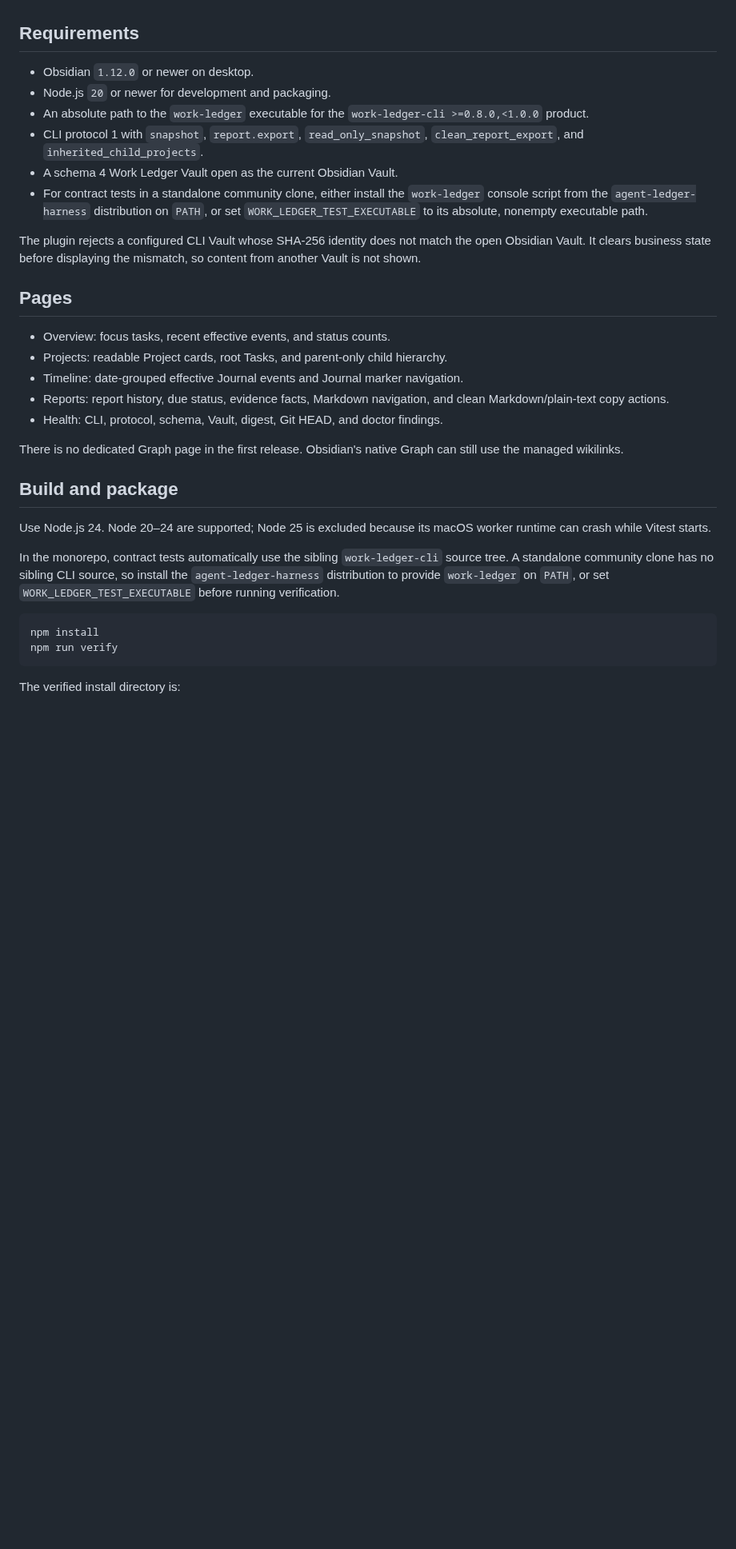
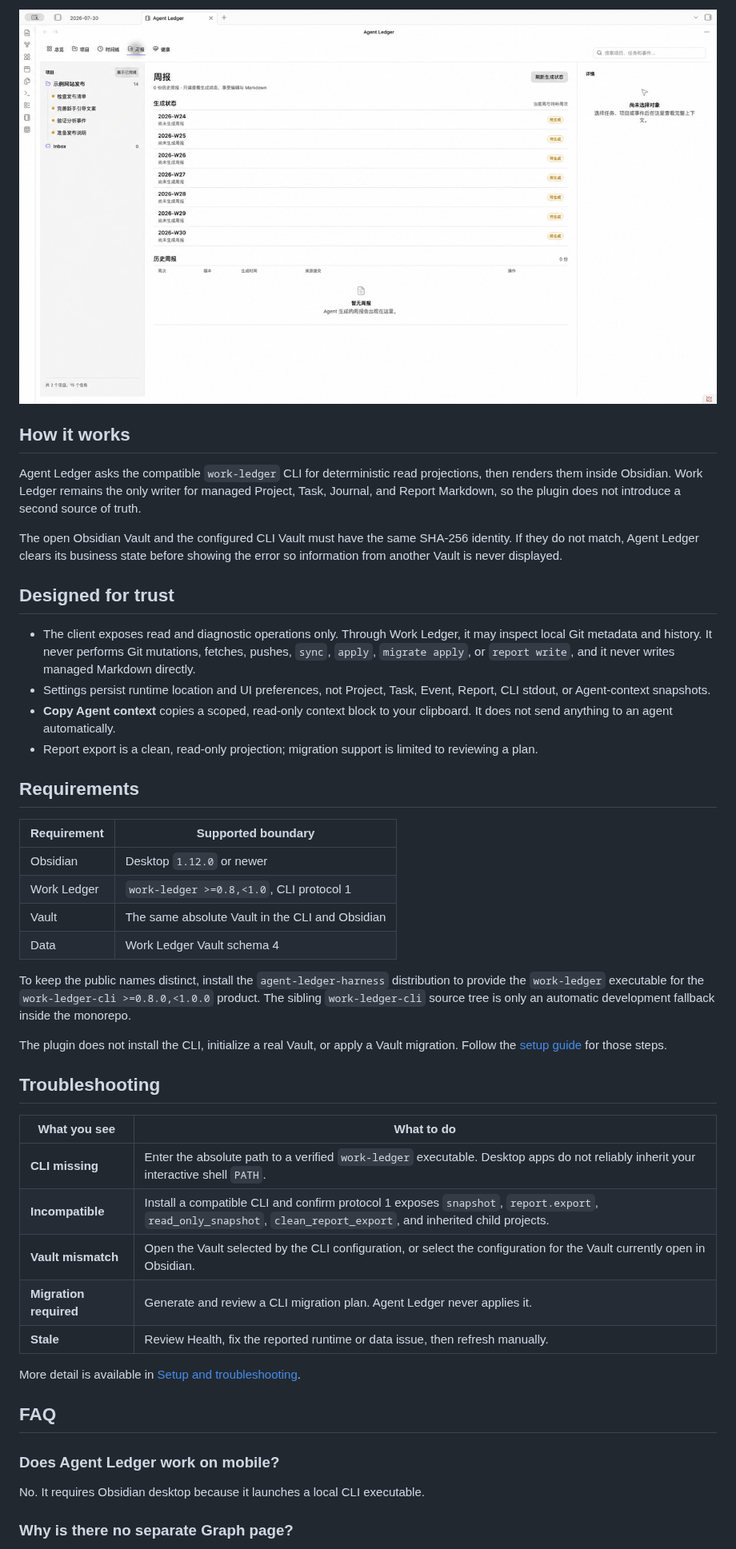
Before and after one commit to likaihz/work-ledger-obsidian, a Markdown page: README.md, the part around one of its changes. Shown at 80% size. GitHub-like rendering; pictures changed too: docs/assets/readme/agent-ledger-reports.png (added); blank space fills up the shorter version.

Commit message:
release: 0.1.2 from likaihz/tz-agent-harness@0449c606d9a21b558b59f80ecde7b46752e6022a

````diff
--- a/README.md
+++ b/README.md
@@ -4,44 +54,63 @@ Agent Ledger is a desktop-only, read-only Obsidian view for the independently di
+![Agent Ledger Reports showing weekly readiness and report history](docs/assets/readme/agent-ledger-reports.png)
+
+## How it works
+
+Agent Ledger asks the compatible `work-ledger` CLI for deterministic read
+projections, then renders them inside Obsidian. Work Ledger remains the only
+writer for managed Project, Task, Journal, and Report Markdown, so the plugin
+does not introduce a second source of truth.
+
+The open Obsidian Vault and the configured CLI Vault must have the same
+SHA-256 identity. If they do not match, Agent Ledger clears its business state
+before showing the error so information from another Vault is never displayed.
+
+## Designed for trust
+
+- The client exposes read and diagnostic operations only. Through Work Ledger,
+  it may inspect local Git metadata and history. It never performs Git mutations,
+  fetches, pushes, `sync`, `apply`, `migrate apply`, or
+  `report write`, and it never writes managed Markdown directly.
+- Settings persist runtime location and UI preferences, not Project, Task,
+  Event, Report, CLI stdout, or Agent-context snapshots.
+- **Copy Agent context** copies a scoped, read-only context block to your
+  clipboard. It does not send anything to an agent automatically.
+- Report export is a clean, read-only projection; migration support is limited
+  to reviewing a plan.
 
 ## Requirements
 
-- Obsidian `1.12.0` or newer on desktop.
-- Node.js `20` or newer for development and packaging.
-- An absolute path to the `work-ledger` executable for the
-  `work-ledger-cli >=0.8.0,<1.0.0` product.
-- CLI protocol 1 with `snapshot`, `report.export`, `read_only_snapshot`, `clean_report_export`, and `inherited_child_projects`.
-- A schema 4 Work Ledger Vault open as the current Obsidian Vault.
-- For contract tests in a standalone community clone, either install the
-  `work-ledger` console script from the `agent-ledger-harness` distribution on
-  `PATH`, or set
-  `WORK_LEDGER_TEST_EXECUTABLE` to its absolute, nonempty executable path.
+| Requirement | Supported boundary |
+|---|---|
+| Obsidian | Desktop `1.12.0` or newer |
+| Work Ledger | `work-ledger >=0.8,<1.0`, CLI protocol 1 |
+| Vault | The same absolute Vault in the CLI and Obsidian |
+| Data | Work Ledger Vault schema 4 |
 
-The plugin rejects a configured CLI Vault whose SHA-256 identity does not match the open Obsidian Vault. It clears business state before displaying the mismatch, so content from another Vault is not shown.
+To keep the public names distinct, install the `agent-ledger-harness` distribution
+to provide the `work-ledger` executable for the
+`work-ledger-cli >=0.8.0,<1.0.0` product. The sibling `work-ledger-cli` source tree
+is only an automatic development fallback inside the monorepo.
 
-## Pages
+The plugin does not install the CLI, initialize a real Vault, or apply a Vault
+migration. Follow the [setup guide](docs/setup.md) for those steps.
 
-- Overview: focus tasks, recent effective events, and status counts.
-- Projects: readable Project cards, root Tasks, and parent-only child hierarchy.
-- Timeline: date-grouped effective Journal events and Journal marker navigation.
-- Reports: report history, due status, evidence facts, Markdown navigation, and clean Markdown/plain-text copy actions.
-- Health: CLI, protocol, schema, Vault, digest, Git HEAD, and doctor findings.
+## Troubleshooting
 
-There is no dedicated Graph page in the first release. Obsidian's native Graph can still use the managed wikilinks.
+| What you see | What to do |
+|---|---|
+| **CLI missing** | Enter the absolute path to a verified `work-ledger` executable. Desktop apps do not reliably inherit your interactive shell `PATH`. |
+| **Incompatible** | Install a compatible CLI and confirm protocol 1 exposes `snapshot`, `report.export`, `read_only_snapshot`, `clean_report_export`, and inherited child projects. |
+| **Vault mismatch** | Open the Vault selected by the CLI configuration, or select the configuration for the Vault currently open in Obsidian. |
+| **Migration required** | Generate and review a CLI migration plan. Agent Ledger never applies it. |
+| **Stale** | Review Health, fix the reported runtime or data issue, then refresh manually. |
 
-## Build and package
+More detail is available in [Setup and troubleshooting](docs/setup.md).
 
-Use Node.js 24. Node 20–24 are supported; Node 25 is excluded because its
-macOS worker runtime can crash while Vitest starts.
+## FAQ
 
-In the monorepo, contract tests automatically use the sibling
-`work-ledger-cli` source tree. A standalone community clone has no sibling CLI
-source, so install the `agent-ledger-harness` distribution to provide
-`work-ledger` on `PATH`, or set
-`WORK_LEDGER_TEST_EXECUTABLE` before running verification.
+### Does Agent Ledger work on mobile?
 
-```text
-npm install
-npm run verify
-```
+No. It requires Obsidian desktop because it launches a local CLI executable.
 
-The verified install directory is:
+### Why is there no separate Graph page?
 
````
Also changed, not shown: other parts of README.md (+62 -29 lines), CONTRIBUTING.md (added, +73 -0 lines), docs/setup.md (added, +105 -0 lines), docs/assets/readme/agent-ledger-overview.png (added), docs/assets/readme/agent-ledger-timeline.png (added), 5 other files.
